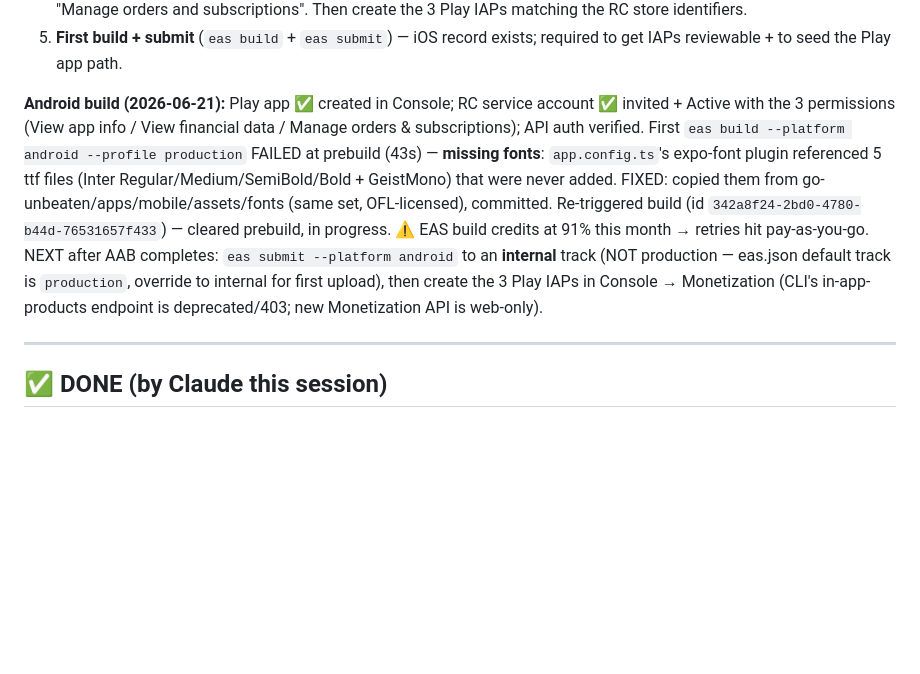
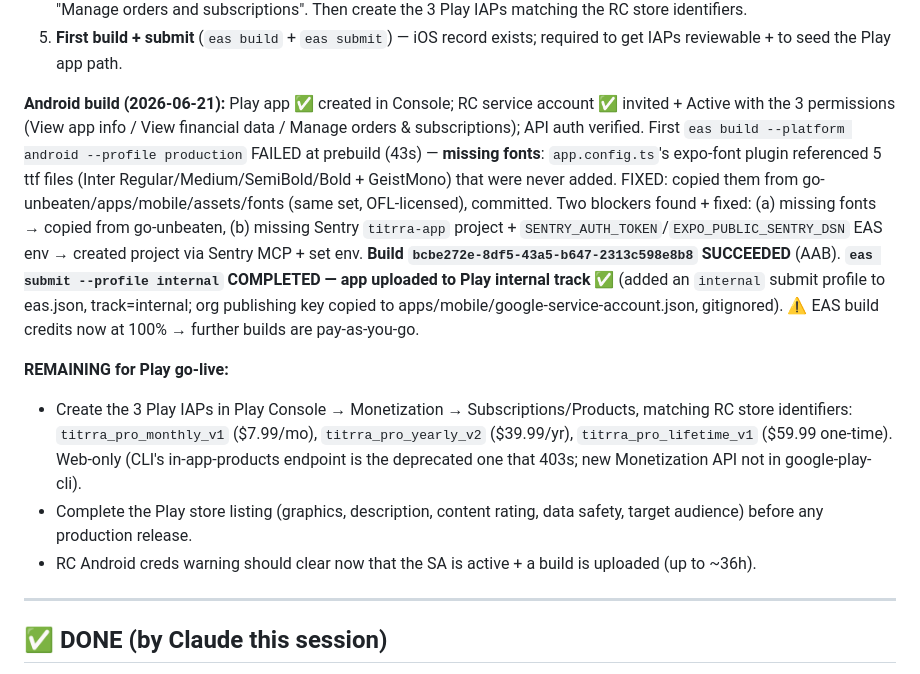
Before and after one commit to ezeikel/titrra, a Markdown page: docs/SHIP-CHECKLIST.md, the part around the change. Drawn GitHub-style; blank space fills up the shorter version.

Commit message:
docs: android build succeeded + submitted to play internal track

```diff
--- a/docs/SHIP-CHECKLIST.md
+++ b/docs/SHIP-CHECKLIST.md
@@ -34,7 +34,12 @@ _Status as of 2026-06-19. Generated by Claude during the kickoff session._
 4. **Create the Titrra app in Play Console** (Google has no create-app API) + upload a first AAB, THEN invite the SA `revenuecat-service-account@titrra...` to the app with: "View app information (read-only)", "View financial data", "Manage orders and subscriptions". Then create the 3 Play IAPs matching the RC store identifiers.
 5. **First build + submit** (`eas build` + `eas submit`) — iOS record exists; required to get IAPs reviewable + to seed the Play app path.
 
-**Android build (2026-06-21):** Play app ✅ created in Console; RC service account ✅ invited + Active with the 3 permissions (View app info / View financial data / Manage orders & subscriptions); API auth verified. First `eas build --platform android --profile production` FAILED at prebuild (43s) — **missing fonts**: `app.config.ts`'s expo-font plugin referenced 5 ttf files (Inter Regular/Medium/SemiBold/Bold + GeistMono) that were never added. FIXED: copied them from go-unbeaten/apps/mobile/assets/fonts (same set, OFL-licensed), committed. Re-triggered build (id `342a8f24-2bd0-4780-b44d-76531657f433`) — cleared prebuild, in progress. ⚠️ EAS build credits at 91% this month → retries hit pay-as-you-go. NEXT after AAB completes: `eas submit --platform android` to an **internal** track (NOT production — eas.json default track is `production`, override to internal for first upload), then create the 3 Play IAPs in Console → Monetization (CLI's in-app-products endpoint is deprecated/403; new Monetization API is web-only).
+**Android build (2026-06-21):** Play app ✅ created in Console; RC service account ✅ invited + Active with the 3 permissions (View app info / View financial data / Manage orders & subscriptions); API auth verified. First `eas build --platform android --profile production` FAILED at prebuild (43s) — **missing fonts**: `app.config.ts`'s expo-font plugin referenced 5 ttf files (Inter Regular/Medium/SemiBold/Bold + GeistMono) that were never added. FIXED: copied them from go-unbeaten/apps/mobile/assets/fonts (same set, OFL-licensed), committed. Two blockers found + fixed: (a) missing fonts → copied from go-unbeaten, (b) missing Sentry `titrra-app` project + `SENTRY_AUTH_TOKEN`/`EXPO_PUBLIC_SENTRY_DSN` EAS env → created project via Sentry MCP + set env. **Build `bcbe272e-8df5-43a5-b647-2313c598e8b8` SUCCEEDED** (AAB). **`eas submit --profile internal` COMPLETED — app uploaded to Play internal track ✅** (added an `internal` submit profile to eas.json, track=internal; org publishing key copied to apps/mobile/google-service-account.json, gitignored). ⚠️ EAS build credits now at 100% → further builds are pay-as-you-go.
+
+**REMAINING for Play go-live:**
+- Create the 3 Play IAPs in Play Console → Monetization → Subscriptions/Products, matching RC store identifiers: `titrra_pro_monthly_v1` ($7.99/mo), `titrra_pro_yearly_v2` ($39.99/yr), `titrra_pro_lifetime_v1` ($59.99 one-time). Web-only (CLI's in-app-products endpoint is the deprecated one that 403s; new Monetization API not in google-play-cli).
+- Complete the Play store listing (graphics, description, content rating, data safety, target audience) before any production release.
+- RC Android creds warning should clear now that the SA is active + a build is uploaded (up to ~36h).
 
 ---
 
```
